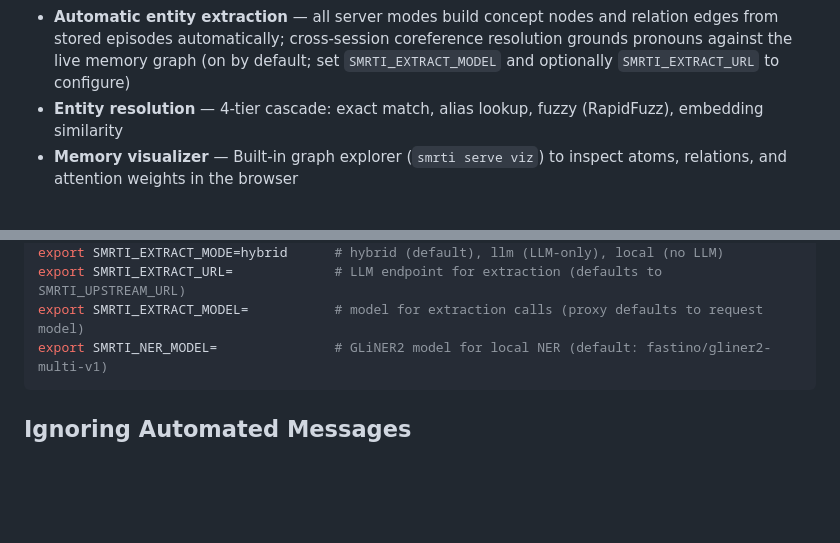
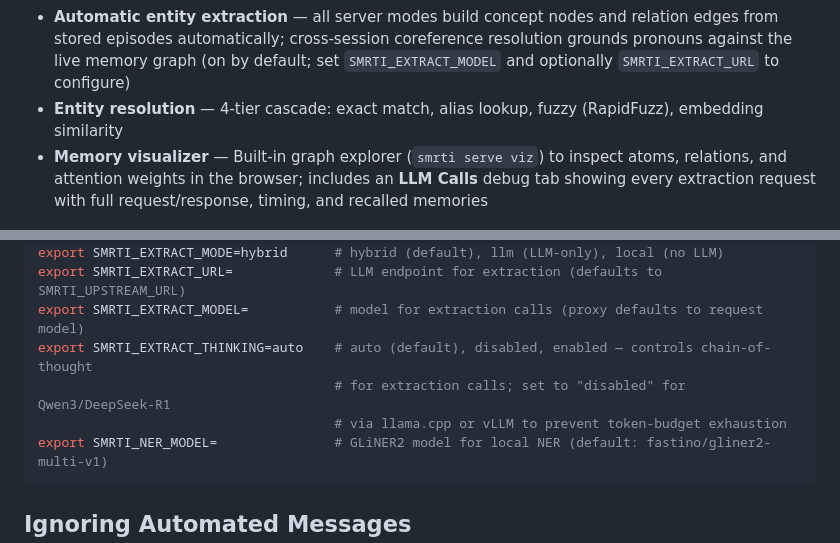
Before and after one commit to cyqlelabs/smrti, a Markdown page: README.md, 2 parts joined by grey strips. Drawn GitHub-style; blank space fills up the shorter version.

````diff
--- a/README.md
+++ b/README.md
@@ -29,7 +29,7 @@
 - **Three server modes** — MCP (stdio), REST API, and OpenAI-compatible proxy
 - **Automatic entity extraction** — all server modes build concept nodes and relation edges from stored episodes automatically; cross-session coreference resolution grounds pronouns against the live memory graph (on by default; set `SMRTI_EXTRACT_MODEL` and optionally `SMRTI_EXTRACT_URL` to configure)
 - **Entity resolution** — 4-tier cascade: exact match, alias lookup, fuzzy (RapidFuzz), embedding similarity
-- **Memory visualizer** — Built-in graph explorer (`smrti serve viz`) to inspect atoms, relations, and attention weights in the browser
+- **Memory visualizer** — Built-in graph explorer (`smrti serve viz`) to inspect atoms, relations, and attention weights in the browser; includes an **LLM Calls** debug tab showing every extraction request with full request/response, timing, and recalled memories
 
 [![Smrti Visualizer](docs/visualizer.png)](docs/visualizer.png)
 - **Zero external services** — Single SQLite file with sqlite-vec for KNN search, ONNX embeddings on CPU
@@ -190,6 +190,9 @@ export SMRTI_EXTRACT=1                # enable entity/claim extraction (default:
 export SMRTI_EXTRACT_MODE=hybrid      # hybrid (default), llm (LLM-only), local (no LLM)
 export SMRTI_EXTRACT_URL=             # LLM endpoint for extraction (defaults to SMRTI_UPSTREAM_URL)
 export SMRTI_EXTRACT_MODEL=           # model for extraction calls (proxy defaults to request model)
+export SMRTI_EXTRACT_THINKING=auto    # auto (default), disabled, enabled — controls chain-of-thought
+                                      # for extraction calls; set to "disabled" for Qwen3/DeepSeek-R1
+                                      # via llama.cpp or vLLM to prevent token-budget exhaustion
 export SMRTI_NER_MODEL=               # GLiNER2 model for local NER (default: fastino/gliner2-multi-v1)
 ```
 
````
Also changed, not shown: CLAUDE.md (+3 -3 lines).
